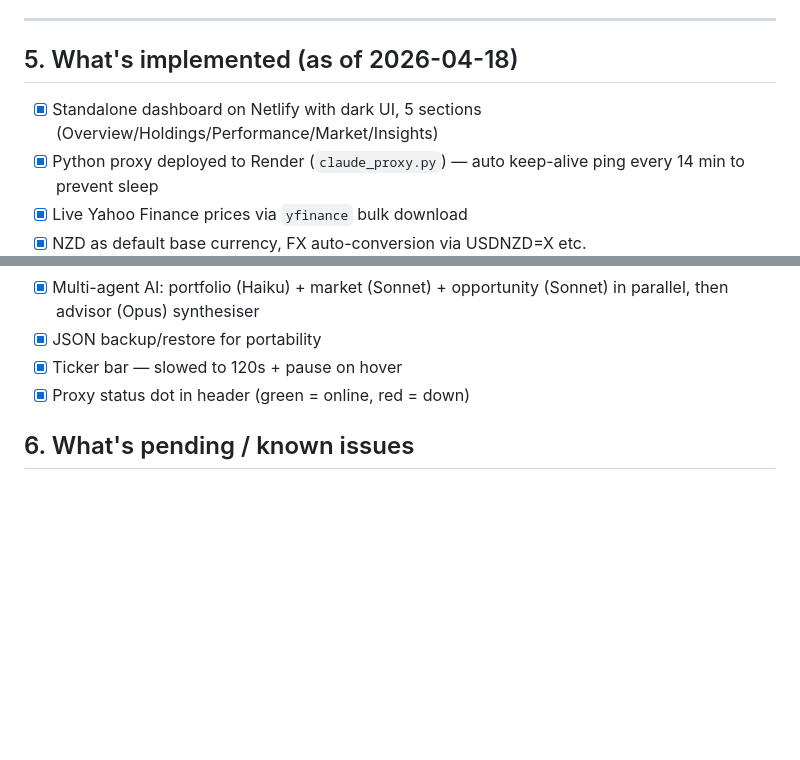
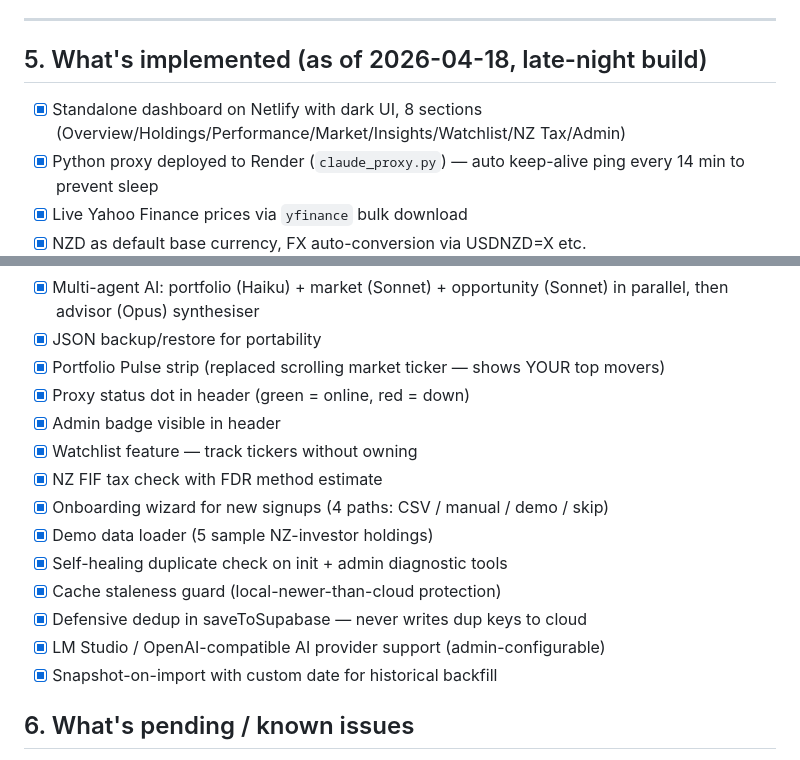
Before and after one commit to gothamdinesh-admin/investiq-proxy, a Markdown page: docs/PROJECT_CONTEXT.md, 2 parts joined by grey strips. Rendered like a GitHub page; blank space fills up the shorter version.

```diff
--- a/docs/PROJECT_CONTEXT.md
+++ b/docs/PROJECT_CONTEXT.md
@@ -123,9 +123,9 @@ All values are FX-converted into `state.settings.currency` (default NZD).
 
 ---
 
-## 5. What's implemented (as of 2026-04-18)
+## 5. What's implemented (as of 2026-04-18, late-night build)
 
-- [x] Standalone dashboard on Netlify with dark UI, 5 sections (Overview/Holdings/Performance/Market/Insights)
+- [x] Standalone dashboard on Netlify with dark UI, 8 sections (Overview/Holdings/Performance/Market/Insights/Watchlist/NZ Tax/Admin)
 - [x] Python proxy deployed to Render (`claude_proxy.py`) — auto keep-alive ping every 14 min to prevent sleep
 - [x] Live Yahoo Finance prices via `yfinance` bulk download
 - [x] NZD as default base currency, FX auto-conversion via USDNZD=X etc.
@@ -139,8 +139,18 @@ All values are FX-converted into `state.settings.currency` (default NZD).
 - [x] Admin panel — nav link visible only to `is_admin` users; shows all users, holdings count, role toggles, delete
 - [x] Multi-agent AI: portfolio (Haiku) + market (Sonnet) + opportunity (Sonnet) in parallel, then advisor (Opus) synthesiser
 - [x] JSON backup/restore for portability
-- [x] Ticker bar — slowed to 120s + pause on hover
+- [x] Portfolio Pulse strip (replaced scrolling market ticker — shows YOUR top movers)
 - [x] Proxy status dot in header (green = online, red = down)
+- [x] Admin badge visible in header
+- [x] Watchlist feature — track tickers without owning
+- [x] NZ FIF tax check with FDR method estimate
+- [x] Onboarding wizard for new signups (4 paths: CSV / manual / demo / skip)
+- [x] Demo data loader (5 sample NZ-investor holdings)
+- [x] Self-healing duplicate check on init + admin diagnostic tools
+- [x] Cache staleness guard (local-newer-than-cloud protection)
+- [x] Defensive dedup in saveToSupabase — never writes dup keys to cloud
+- [x] LM Studio / OpenAI-compatible AI provider support (admin-configurable)
+- [x] Snapshot-on-import with custom date for historical backfill
 
 ## 6. What's pending / known issues
 
```
Also changed, not shown: docs/TODO.md (+68 -26 lines).
